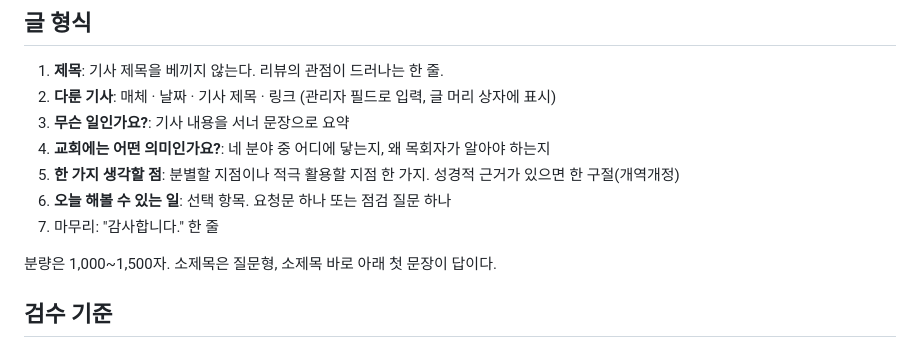
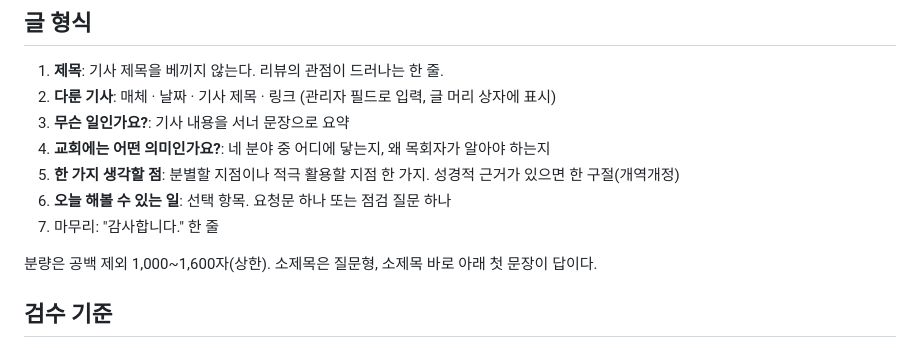
Before and after one commit to soochul331/newhome, a Markdown page: docs/column/운영계획.md, the part around the change. Drawn GitHub-style.

```diff
--- a/docs/column/운영계획.md
+++ b/docs/column/운영계획.md
@@ -44,7 +44,7 @@
 6. **오늘 해볼 수 있는 일**: 선택 항목. 요청문 하나 또는 점검 질문 하나
 7. 마무리: "감사합니다." 한 줄
 
-분량은 1,000~1,500자. 소제목은 질문형, 소제목 바로 아래 첫 문장이 답이다.
+분량은 공백 제외 1,000~1,600자(상한). 소제목은 질문형, 소제목 바로 아래 첫 문장이 답이다.
 
 ## 검수 기준
 
```
Also changed, not shown: docs/column/발행지침.md (+12 -5 lines).
